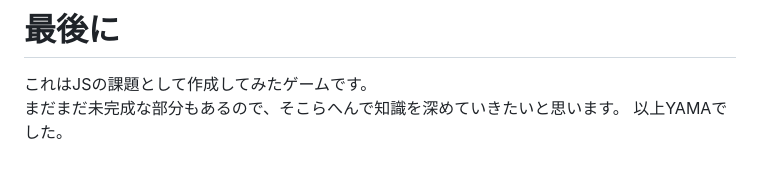
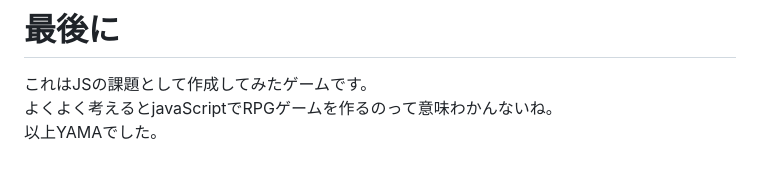
Before and after one commit to Me1td0wn76/js-kadai, a Markdown page: README.md, the part around the change. Drawn GitHub-style.

Commit message:
fix: Update closing remark in README for clarity

```diff
--- a/README.md
+++ b/README.md
@@ -297,5 +297,5 @@ clearOverlay()
 
 # 最後に
 これはJSの課題として作成してみたゲームです。
-まだまだ未完成な部分もあるので、そこらへんで知識を深めていきたいと思います。
+よくよく考えるとjavaScriptでRPGゲームを作るのって意味わかんないね。
 以上YAMAでした。
```
